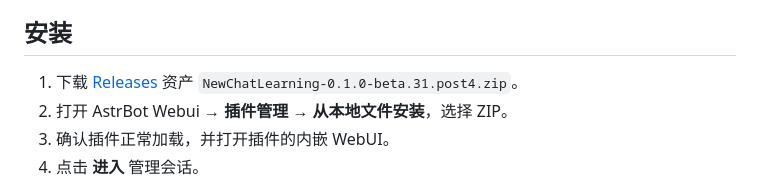
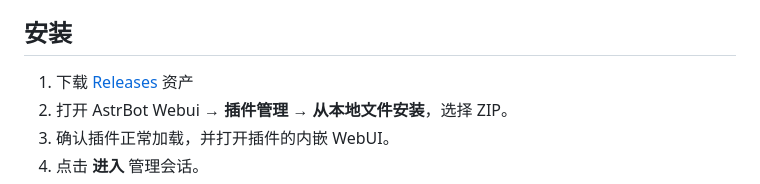
Before and after one commit to xiaolu08/NewChatLearning, a Markdown page: README.md, the part around the change. GitHub-like rendering.

```diff
--- a/README.md
+++ b/README.md
@@ -24,7 +24,7 @@
 
 ## 安装
 
-1. 下载 [Releases](https://github.com/xiaolu08/NewChatLearning/releases) 资产 `NewChatLearning-0.1.0-beta.31.post4.zip`。
+1. 下载 [Releases](https://github.com/xiaolu08/NewChatLearning/releases) 资产
 2. 打开 AstrBot Webui → **插件管理** → **从本地文件安装**，选择 ZIP。
 3. 确认插件正常加载，并打开插件的内嵌 WebUI。
 4. 点击 **进入** 管理会话。
```
